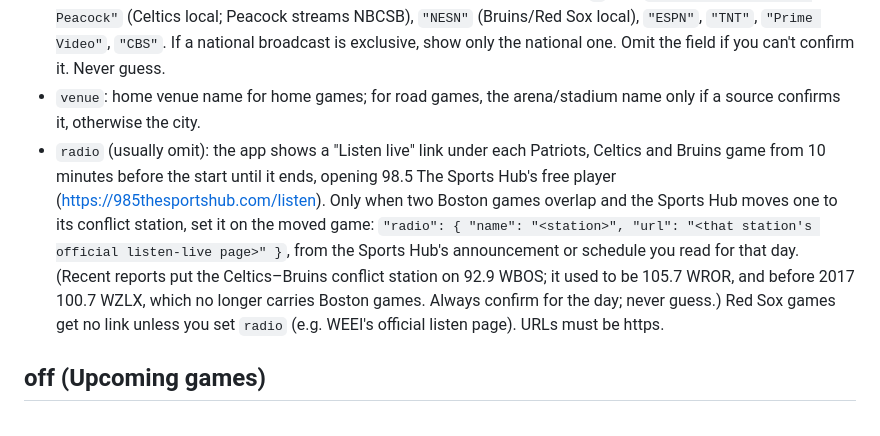
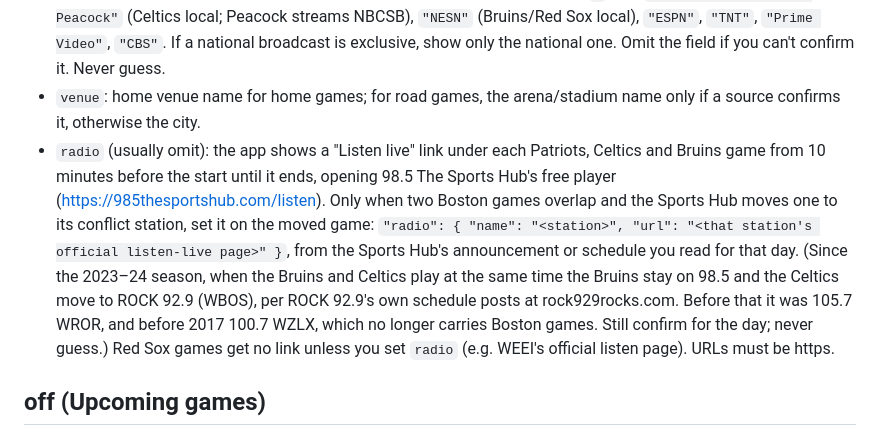
Before and after one commit to abratica/boston-sports, a Markdown page: GENERATOR.md, the part around the change. GitHub-like rendering.

Commit message:
GENERATOR: Celtics conflict games air on ROCK 92.9
Co-Authored-By: Claude Opus 5.5 <noreply@anthropic.com>
Claude-Session: https://claude.ai/code/session_01TbMKBivqcnSyhRWGtNLafD

```diff
--- a/GENERATOR.md
+++ b/GENERATOR.md
@@ -63,7 +63,7 @@ Every Boston game scheduled today (ET), sorted by start time.
 - `time`: ET, like `"7:30 PM"`.
 - `tv`: where to watch, from an official or schedule source you read for this game (team/league schedule, NBC Sports Boston or NESN listings, the league's national TV schedule, or a broadcast-listing schedule like FanDuel Research's team schedule page). List the Boston-area option(s) joined with ` · `: e.g. `"NBC Sports Boston · Peacock"` (Celtics local; Peacock streams NBCSB), `"NESN"` (Bruins/Red Sox local), `"ESPN"`, `"TNT"`, `"Prime Video"`, `"CBS"`. If a national broadcast is exclusive, show only the national one. Omit the field if you can't confirm it. Never guess.
 - `venue`: home venue name for home games; for road games, the arena/stadium name only if a source confirms it, otherwise the city.
-- `radio` (usually omit): the app shows a "Listen live" link under each Patriots, Celtics and Bruins game from 10 minutes before the start until it ends, opening 98.5 The Sports Hub's free player (https://985thesportshub.com/listen). Only when two Boston games overlap and the Sports Hub moves one to its conflict station, set it on the moved game: `"radio": { "name": "<station>", "url": "<that station's official listen-live page>" }`, from the Sports Hub's announcement or schedule you read for that day. (Recent reports put the Celtics–Bruins conflict station on 92.9 WBOS; it used to be 105.7 WROR, and before 2017 100.7 WZLX, which no longer carries Boston games. Always confirm for the day; never guess.) Red Sox games get no link unless you set `radio` (e.g. WEEI's official listen page). URLs must be https.
+- `radio` (usually omit): the app shows a "Listen live" link under each Patriots, Celtics and Bruins game from 10 minutes before the start until it ends, opening 98.5 The Sports Hub's free player (https://985thesportshub.com/listen). Only when two Boston games overlap and the Sports Hub moves one to its conflict station, set it on the moved game: `"radio": { "name": "<station>", "url": "<that station's official listen-live page>" }`, from the Sports Hub's announcement or schedule you read for that day. (Since the 2023–24 season, when the Bruins and Celtics play at the same time the Bruins stay on 98.5 and the Celtics move to ROCK 92.9 (WBOS), per ROCK 92.9's own schedule posts at rock929rocks.com. Before that it was 105.7 WROR, and before 2017 100.7 WZLX, which no longer carries Boston games. Still confirm for the day; never guess.) Red Sox games get no link unless you set `radio` (e.g. WEEI's official listen page). URLs must be https.
 
 ## off (Upcoming games)
 
```
